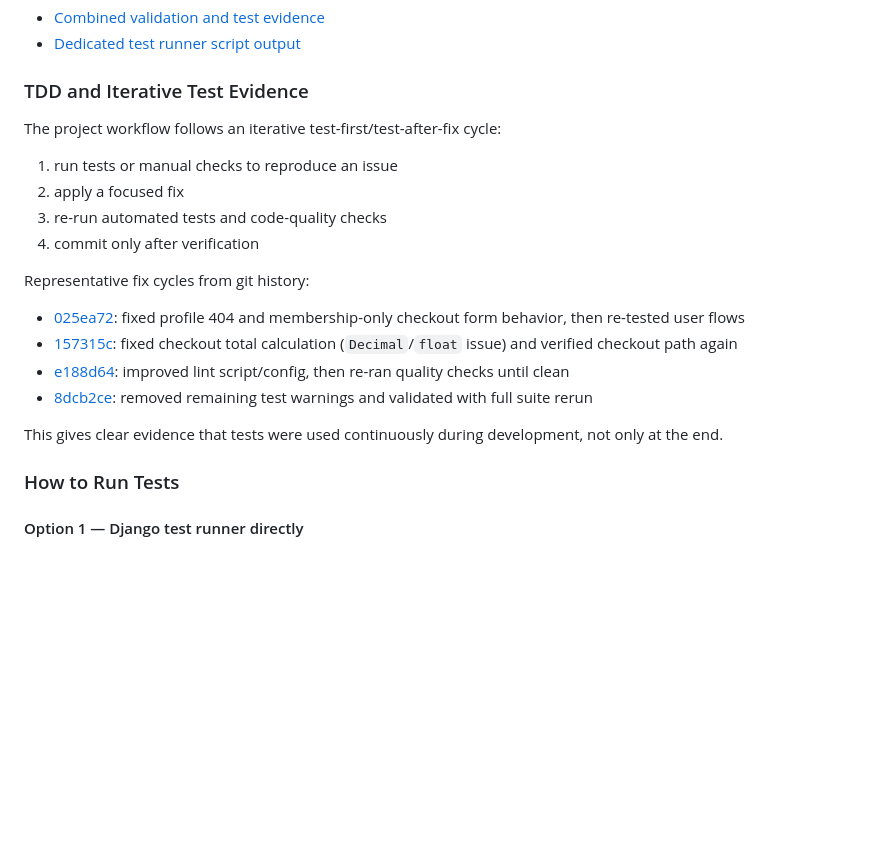
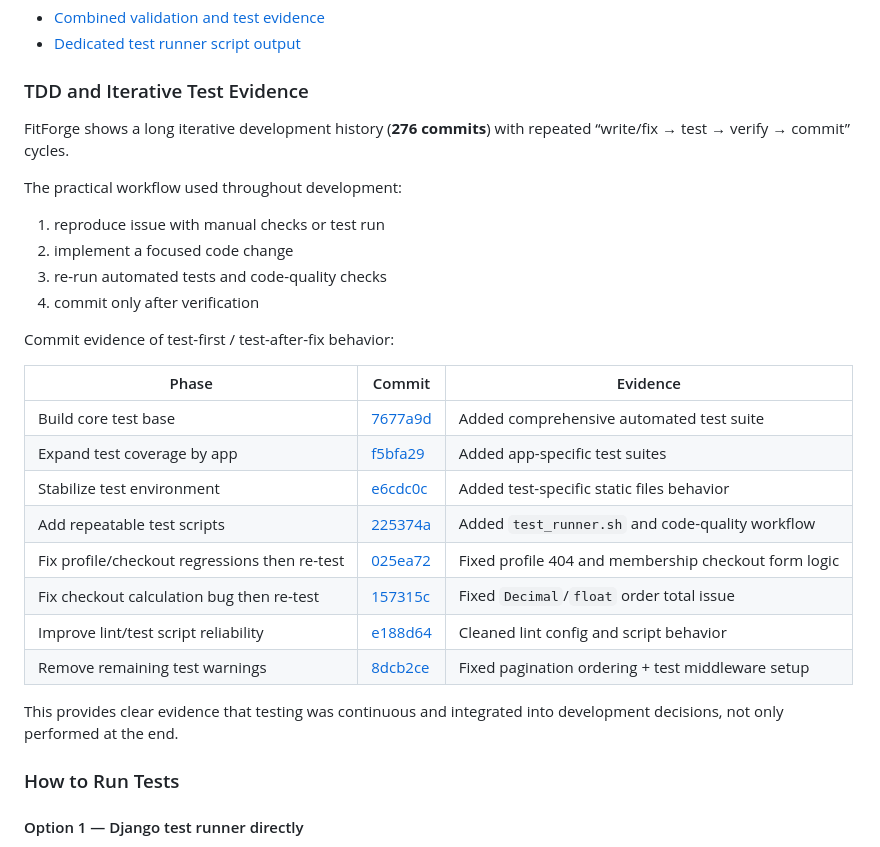
Before and after one commit to vsessvit/FitForge, a Markdown page: TESTING.md, the part around the change. Drawn GitHub-style; blank space fills up the shorter version.

Commit message:
Enhance TESTING.md with stronger TDD commit evidence and deployment security checks

```diff
--- a/TESTING.md
+++ b/TESTING.md
@@ -72,20 +72,29 @@ Evidence:
 
 ### TDD and Iterative Test Evidence
 
-The project workflow follows an iterative test-first/test-after-fix cycle:
+FitForge shows a long iterative development history (**276 commits**) with repeated “write/fix → test → verify → commit” cycles.
 
-1. run tests or manual checks to reproduce an issue
-2. apply a focused fix
+The practical workflow used throughout development:
+
+1. reproduce issue with manual checks or test run
+2. implement a focused code change
 3. re-run automated tests and code-quality checks
 4. commit only after verification
 
-Representative fix cycles from git history:
-- [025ea72](https://github.com/vsessvit/FitForge/commit/025ea72): fixed profile 404 and membership-only checkout form behavior, then re-tested user flows
-- [157315c](https://github.com/vsessvit/FitForge/commit/157315c): fixed checkout total calculation (`Decimal`/`float` issue) and verified checkout path again
-- [e188d64](https://github.com/vsessvit/FitForge/commit/e188d64): improved lint script/config, then re-ran quality checks until clean
-- [8dcb2ce](https://github.com/vsessvit/FitForge/commit/8dcb2ce): removed remaining test warnings and validated with full suite rerun
+Commit evidence of test-first / test-after-fix behavior:
 
-This gives clear evidence that tests were used continuously during development, not only at the end.
+| Phase | Commit | Evidence |
+|---|---|---|
+| Build core test base | [7677a9d](https://github.com/vsessvit/FitForge/commit/7677a9d) | Added comprehensive automated test suite |
+| Expand test coverage by app | [f5bfa29](https://github.com/vsessvit/FitForge/commit/f5bfa29) | Added app-specific test suites |
+| Stabilize test environment | [e6cdc0c](https://github.com/vsessvit/FitForge/commit/e6cdc0c) | Added test-specific static files behavior |
+| Add repeatable test scripts | [225374a](https://github.com/vsessvit/FitForge/commit/225374a) | Added `test_runner.sh` and code-quality workflow |
+| Fix profile/checkout regressions then re-test | [025ea72](https://github.com/vsessvit/FitForge/commit/025ea72) | Fixed profile 404 and membership checkout form logic |
+| Fix checkout calculation bug then re-test | [157315c](https://github.com/vsessvit/FitForge/commit/157315c) | Fixed `Decimal`/`float` order total issue |
+| Improve lint/test script reliability | [e188d64](https://github.com/vsessvit/FitForge/commit/e188d64) | Cleaned lint config and script behavior |
+| Remove remaining test warnings | [8dcb2ce](https://github.com/vsessvit/FitForge/commit/8dcb2ce) | Fixed pagination ordering + test middleware setup |
+
+This provides clear evidence that testing was continuous and integrated into development decisions, not only performed at the end.
 
 ### How to Run Tests
 
```
